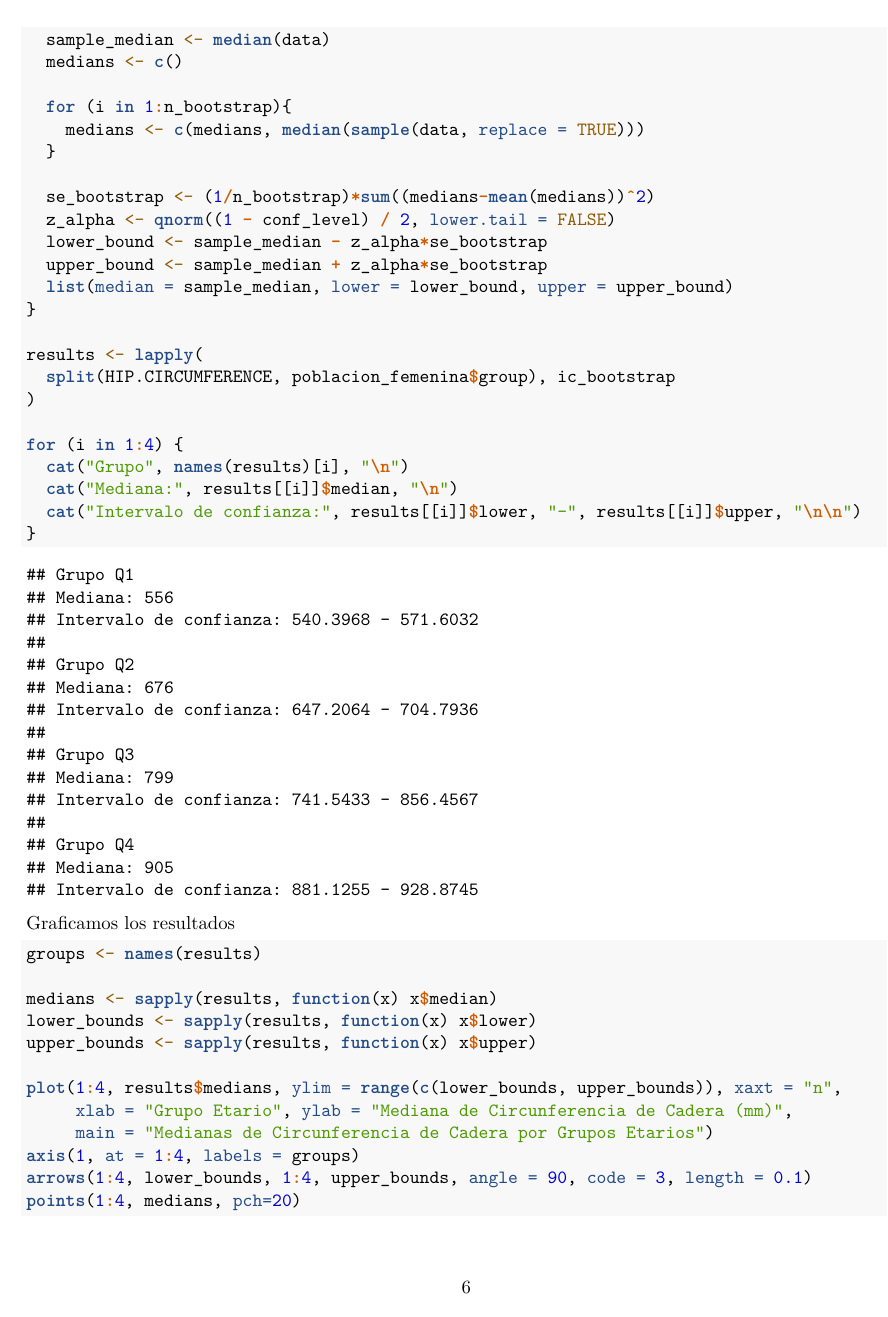
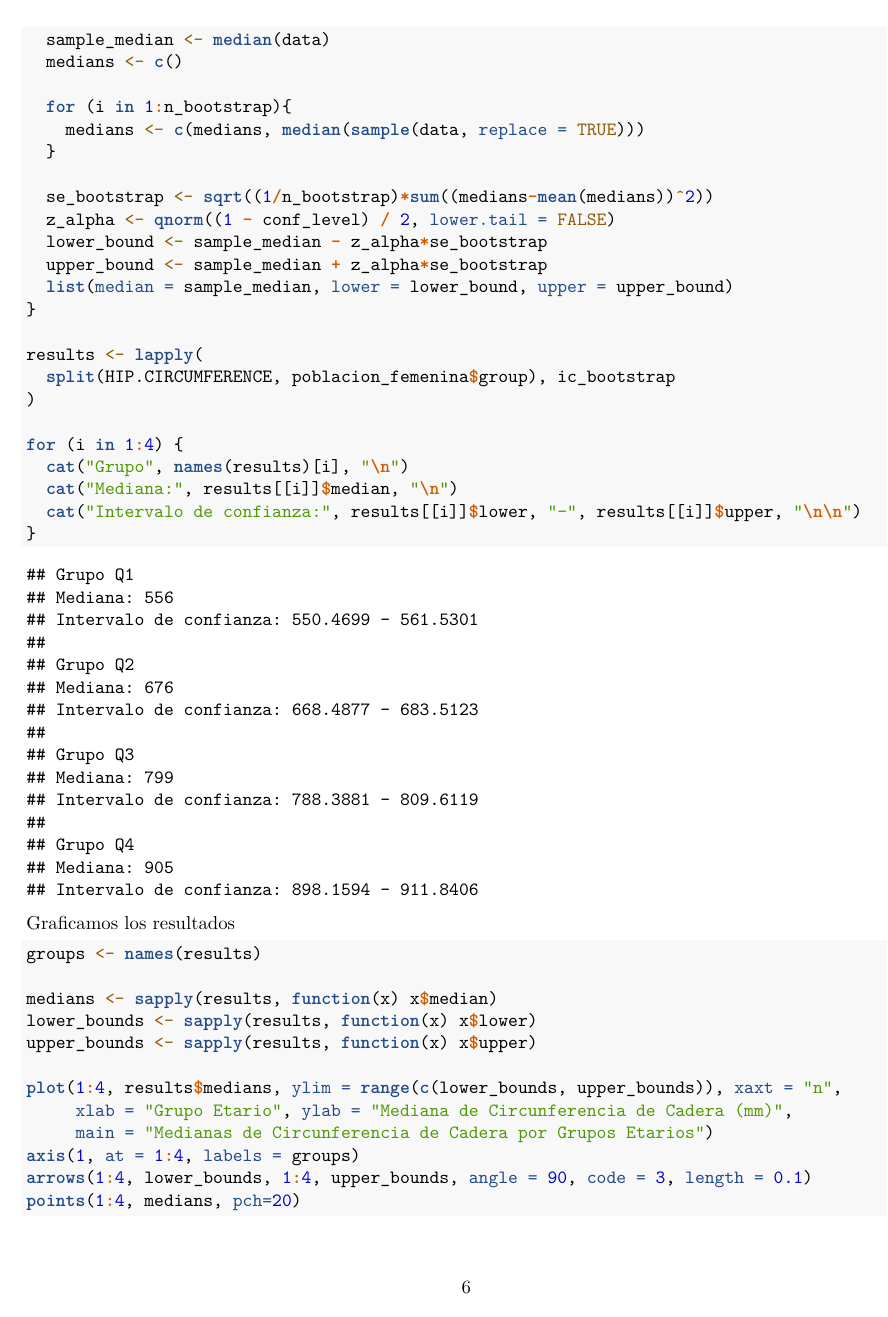
Before and after one commit to Nicopiwi/iecd-1c-2024, an R Markdown document (TP_Final/Erdei-Rozenberg.Rmd): page 6 of 14. Rendered offline with R 4.5, knitr and Pandoc, then LaTeX, with nearby package versions; code that draws random numbers runs with fixed seeds of ours.

Commit message:
standard error mistake

```diff
--- a/TP_Final/Erdei-Rozenberg.Rmd
+++ b/TP_Final/Erdei-Rozenberg.Rmd
@@ -209,7 +209,7 @@ ic_bootstrap <- function(data, n_bootstrap = 1000, conf_level = 0.95) {
     medians <- c(medians, median(sample(data, replace = TRUE)))
   }
 
-  se_bootstrap <- (1/n_bootstrap)*sum((medians-mean(medians))^2)
+  se_bootstrap <- sqrt((1/n_bootstrap)*sum((medians-mean(medians))^2))
   z_alpha <- qnorm((1 - conf_level) / 2, lower.tail = FALSE)
   lower_bound <- sample_median - z_alpha*se_bootstrap
   upper_bound <- sample_median + z_alpha*se_bootstrap
```
Also changed, not shown: TP_Final/Erdei-Rozenberg.pdf.
